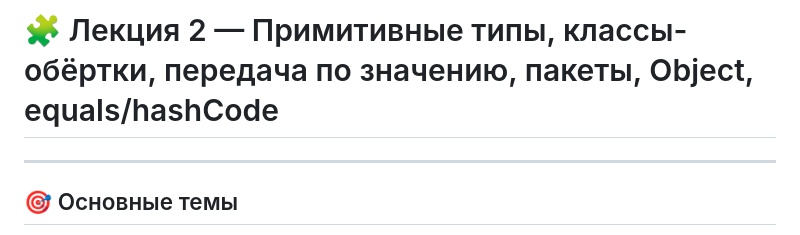
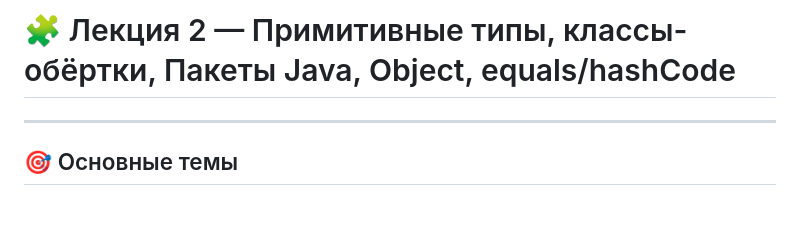
Before and after one commit to andreibodakin/mipt-advanced-java-platform-course, a Markdown page: lectures/lecture-02.md, the part around the change. GitHub-like rendering; blank space fills up the shorter version.

```diff
--- a/lectures/lecture-02.md
+++ b/lectures/lecture-02.md
@@ -1,5 +1,5 @@
 
-# 🧩 Лекция 2 — Примитивные типы, классы-обёртки, передача по значению, пакеты, Object, equals/hashCode
+# 🧩 Лекция 2 — Примитивные типы, классы-обёртки, Пакеты Java, Object, equals/hashCode
 
 ---
 
```
